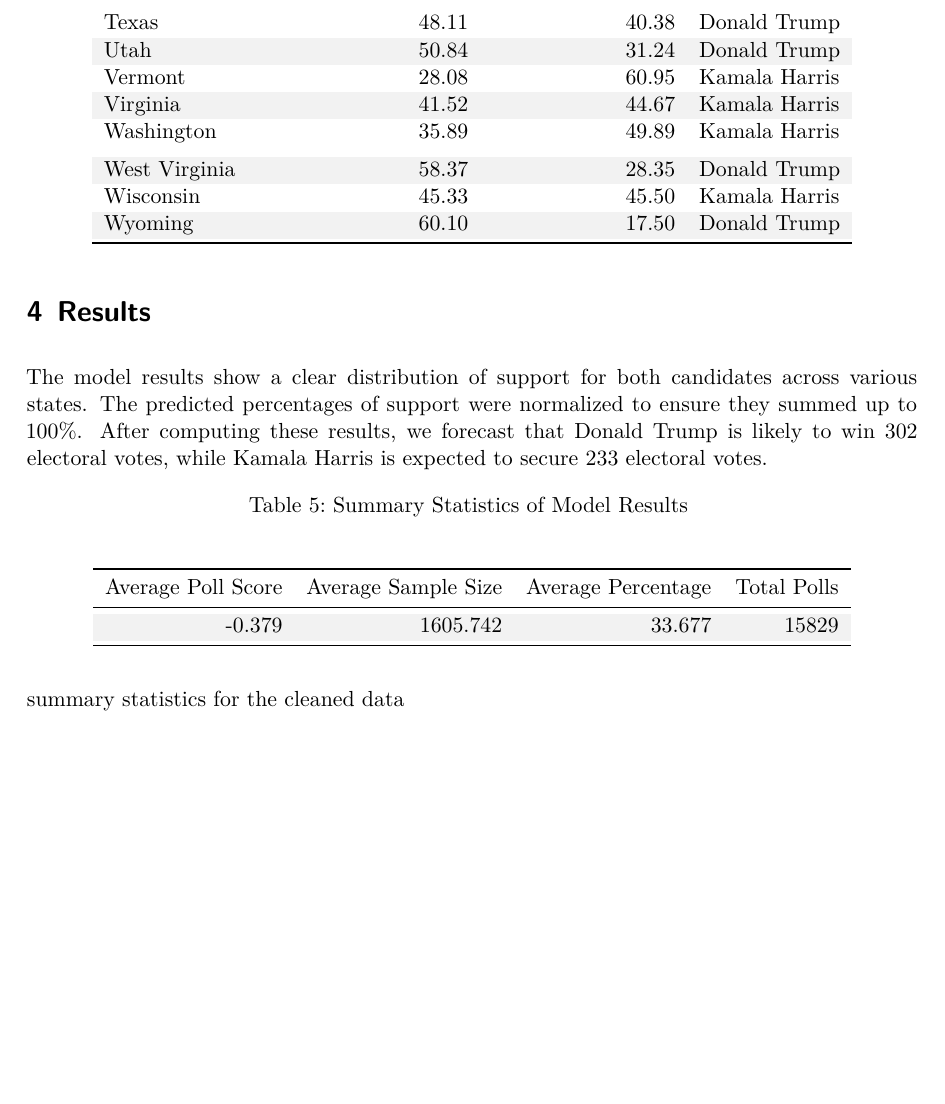
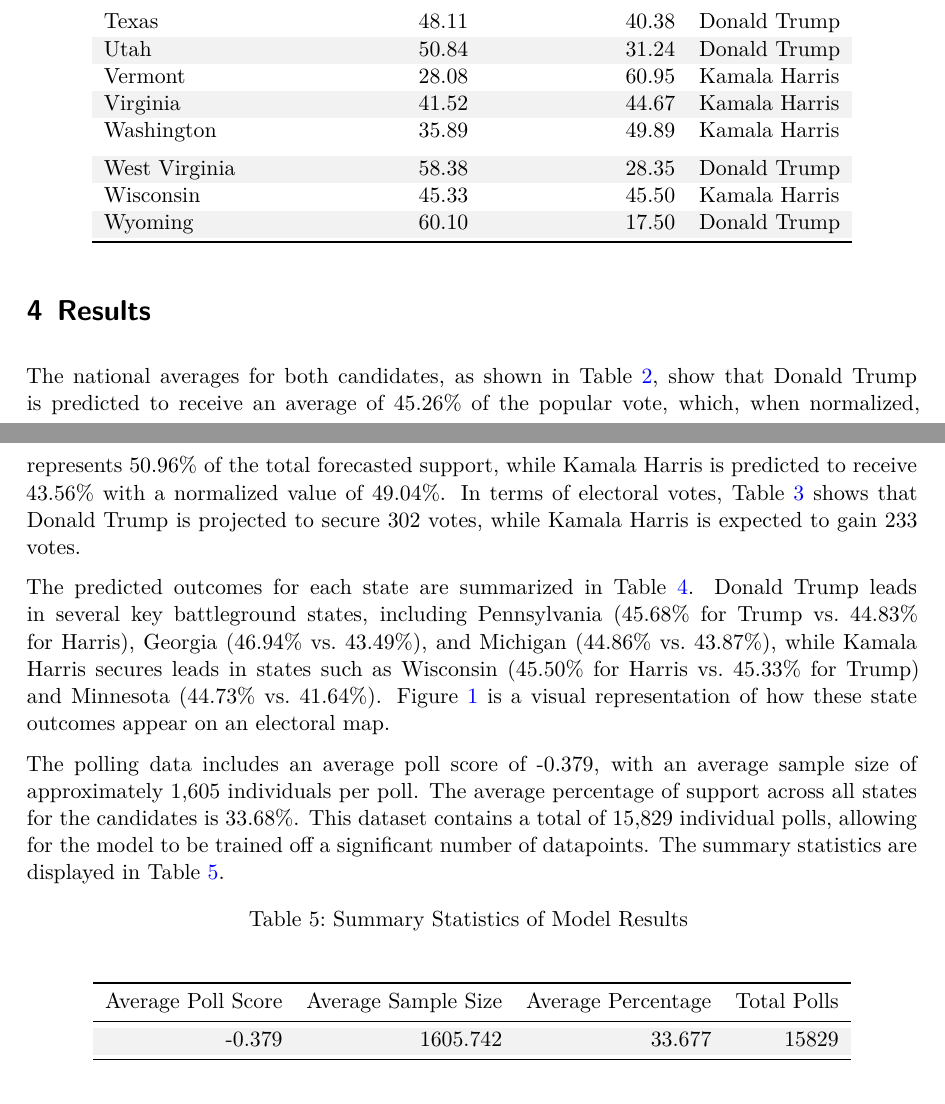
Before and after one commit to eeeee-cmd/US_Election, a Quarto document (paper/paper.qmd): part of page 8 of 18 before the commit and two parts of pages 7 and 8 of 18 after it, the two joined at a grey line, cut so that both start at the same text, the shorter picture padded with empty space. The pictures show the output file paper/paper.pdf that the author committed with the source.

Commit message:
Updated results section

````diff
--- a/paper/paper.qmd
+++ b/paper/paper.qmd
@@ -290,11 +290,15 @@
 
 # Results {#sec-result}
 
-The model results show a clear distribution of support for both candidates across various states. The predicted percentages of support were normalized to ensure they summed up to 100%. After computing these results, we forecast that Donald Trump is likely to win 302 electoral votes, while Kamala Harris is expected to secure 233 electoral votes.
+The national averages for both candidates, as shown in @tbl-popularvote, show that Donald Trump is predicted to receive an average of 45.26% of the popular vote, which, when normalized, represents 50.96% of the total forecasted support, while Kamala Harris is predicted to receive 43.56% with a normalized value of 49.04%. In terms of electoral votes, @tbl-electoral shows that Donald Trump is projected to secure 302 votes, while Kamala Harris is expected to gain 233 votes.
+
+The predicted outcomes for each state are summarized in @tbl-statewinners. Donald Trump leads in several key battleground states, including Pennsylvania (45.68% for Trump vs. 44.83% for Harris), Georgia (46.94% vs. 43.49%), and Michigan (44.86% vs. 43.87%), while Kamala Harris secures leads in states such as Wisconsin (45.50% for Harris vs. 45.33% for Trump) and Minnesota (44.73% vs. 41.64%). @fig-predictedscoremap is a visual representation of how these state outcomes appear on an electoral map.
+
+The polling data includes an average poll score of -0.379, with an average sample size of approximately 1,605 individuals per poll. The average percentage of support across all states for the candidates is 33.68%. This dataset contains a total of 15,829 individual polls, allowing for the model to be trained off a significant number of datapoints. The summary statistics are displayed in @tbl-sum.
 
 ```{r}
 #| label: tbl-sum
-#| fig-cap: summary statistics for the cleaned data
+#| tbl-cap: summary statistics for the cleaned data
 #| echo: false
 #| eval: true
 #| warning: false
````
Also changed, not shown: paper/paper.pdf, paper/paper.qmd (4 more changed lines).
